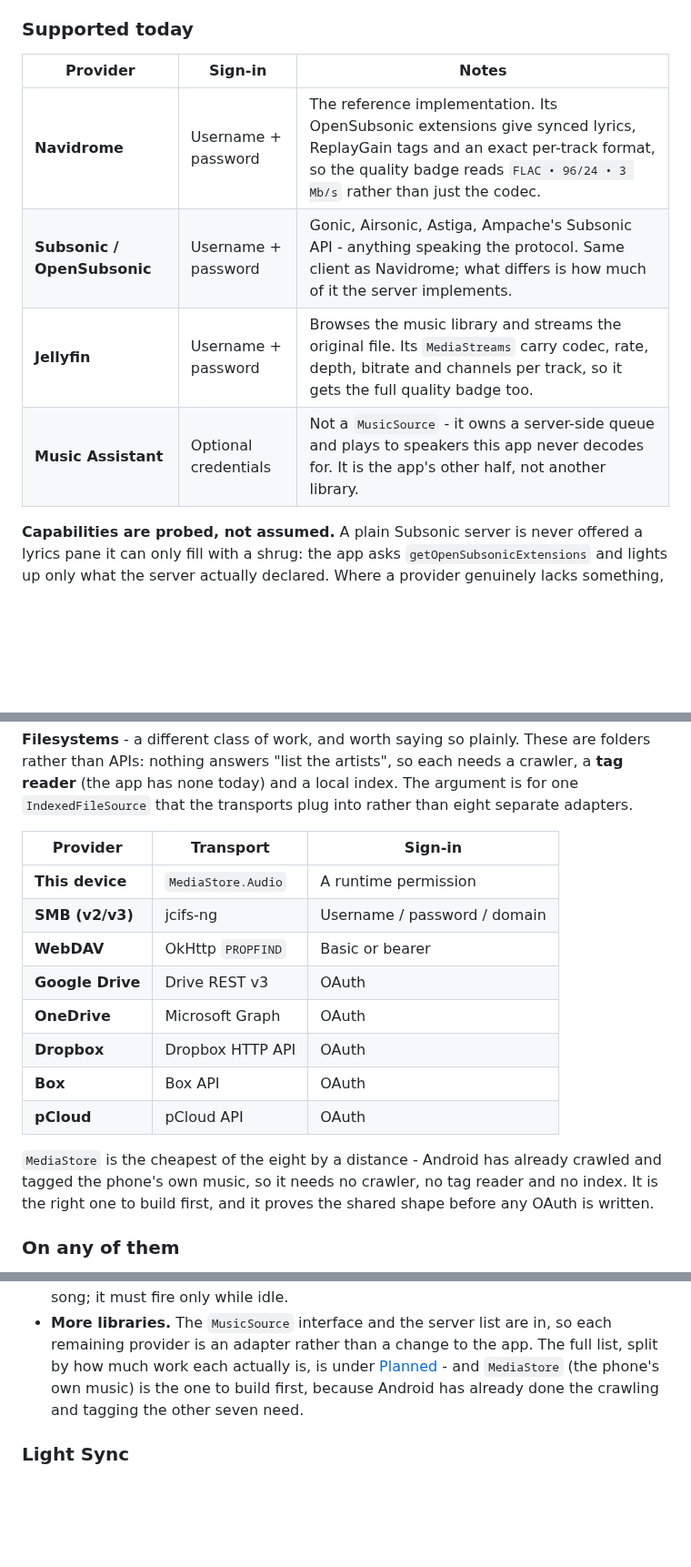
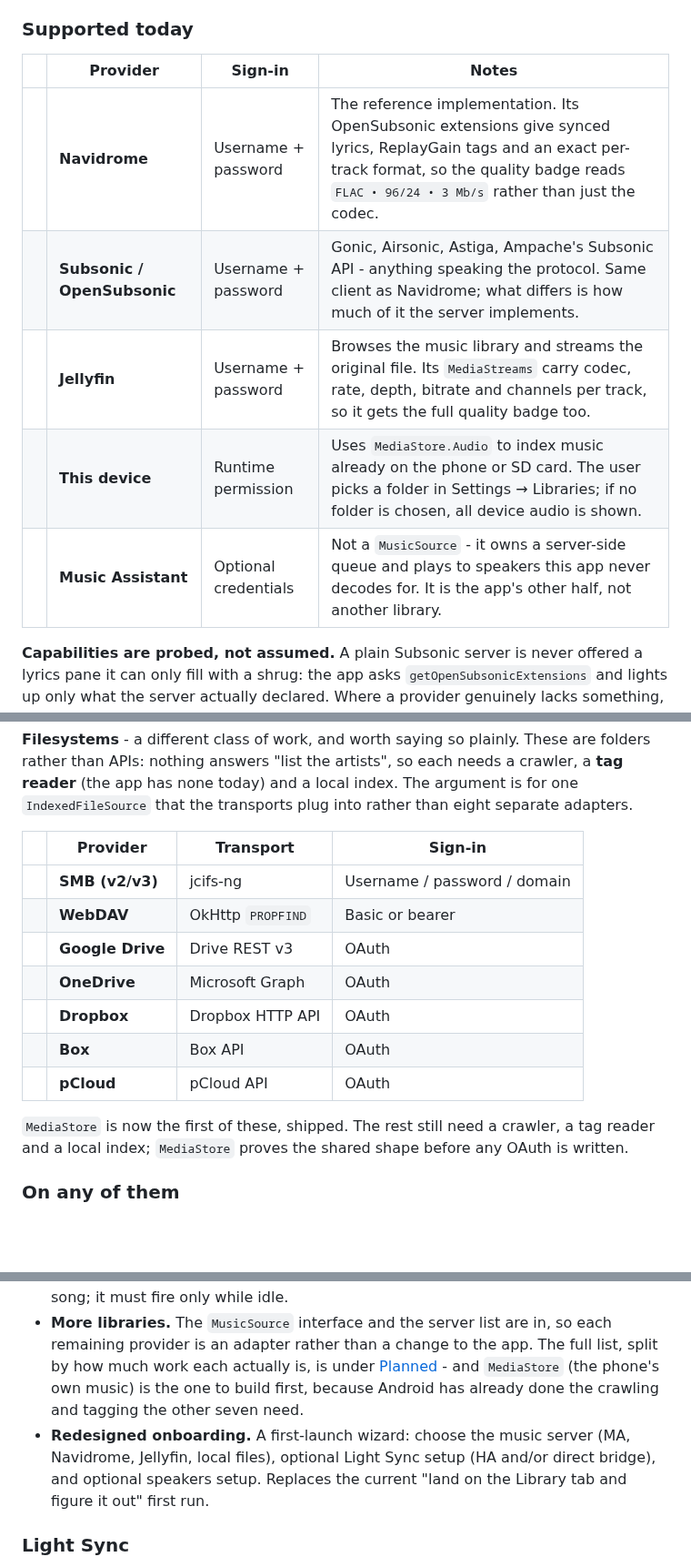
Before and after one commit to engabd11/CAMusic, a Markdown page: README.md, 3 parts joined by grey strips. Shown at 91% size. GitHub-like rendering; blank space fills up the shorter version.

```diff
--- a/README.md
+++ b/README.md
@@ -99,12 +99,13 @@ the `MusicSource` interface, not a change to the app around it.
 
 ### Supported today
 
-| Provider | Sign-in | Notes |
-|---|---|---|
-| **Navidrome** | Username + password | The reference implementation. Its OpenSubsonic extensions give synced lyrics, ReplayGain tags and an exact per-track format, so the quality badge reads `FLAC • 96/24 • 3 Mb/s` rather than just the codec. |
-| **Subsonic / OpenSubsonic** | Username + password | Gonic, Airsonic, Astiga, Ampache's Subsonic API - anything speaking the protocol. Same client as Navidrome; what differs is how much of it the server implements. |
-| **Jellyfin** | Username + password | Browses the music library and streams the original file. Its `MediaStreams` carry codec, rate, depth, bitrate and channels per track, so it gets the full quality badge too. |
-| **Music Assistant** | Optional credentials | Not a `MusicSource` - it owns a server-side queue and plays to speakers this app never decodes for. It is the app's other half, not another library. |
+|| Provider | Sign-in | Notes |
+|---|---|---|---|
+|| **Navidrome** | Username + password | The reference implementation. Its OpenSubsonic extensions give synced lyrics, ReplayGain tags and an exact per-track format, so the quality badge reads `FLAC • 96/24 • 3 Mb/s` rather than just the codec. |
+|| **Subsonic / OpenSubsonic** | Username + password | Gonic, Airsonic, Astiga, Ampache's Subsonic API - anything speaking the protocol. Same client as Navidrome; what differs is how much of it the server implements. |
+|| **Jellyfin** | Username + password | Browses the music library and streams the original file. Its `MediaStreams` carry codec, rate, depth, bitrate and channels per track, so it gets the full quality badge too. |
+|| **This device** | Runtime permission | Uses `MediaStore.Audio` to index music already on the phone or SD card. The user picks a folder in Settings → Libraries; if no folder is chosen, all device audio is shown. |
+|| **Music Assistant** | Optional credentials | Not a `MusicSource` - it owns a server-side queue and plays to speakers this app never decodes for. It is the app's other half, not another library. |
 
 **Capabilities are probed, not assumed.** A plain Subsonic server is never offered a
 lyrics pane it can only fill with a shrug: the app asks `getOpenSubsonicExtensions` and
@@ -137,20 +138,19 @@ folders rather than APIs: nothing answers "list the artists", so each needs a cr
 **tag reader** (the app has none today) and a local index. The argument is for one
 `IndexedFileSource` that the transports plug into rather than eight separate adapters.
 
-| Provider | Transport | Sign-in |
-|---|---|---|
-| **This device** | `MediaStore.Audio` | A runtime permission |
-| **SMB (v2/v3)** | jcifs-ng | Username / password / domain |
-| **WebDAV** | OkHttp `PROPFIND` | Basic or bearer |
-| **Google Drive** | Drive REST v3 | OAuth |
-| **OneDrive** | Microsoft Graph | OAuth |
-| **Dropbox** | Dropbox HTTP API | OAuth |
-| **Box** | Box API | OAuth |
-| **pCloud** | pCloud API | OAuth |
+|| Provider | Transport | Sign-in |
+|---|---|---|---|
+|| **SMB (v2/v3)** | jcifs-ng | Username / password / domain |
+|| **WebDAV** | OkHttp `PROPFIND` | Basic or bearer |
+|| **Google Drive** | Drive REST v3 | OAuth |
+|| **OneDrive** | Microsoft Graph | OAuth |
+|| **Dropbox** | Dropbox HTTP API | OAuth |
+|| **Box** | Box API | OAuth |
+|| **pCloud** | pCloud API | OAuth |
 
-`MediaStore` is the cheapest of the eight by a distance - Android has already crawled and
-tagged the phone's own music, so it needs no crawler, no tag reader and no index. It is
-the right one to build first, and it proves the shared shape before any OAuth is written.
+`MediaStore` is now the first of these, shipped. The rest still need a crawler, a tag
+reader and a local index; `MediaStore` proves the shared shape before any OAuth is
+written.
 
 ### On any of them
 
@@ -329,6 +330,10 @@ order it is expected to happen.
   by how much work each actually is, is under
   [Planned](#planned) - and `MediaStore` (the phone's own music) is the one to build
   first, because Android has already done the crawling and tagging the other seven need.
+- **Redesigned onboarding.** A first-launch wizard: choose the music server (MA,
+  Navidrome, Jellyfin, local files), optional Light Sync setup (HA and/or direct bridge),
+  and optional speakers setup. Replaces the current "land on the Library tab and figure it
+  out" first run.
 
 ### Light Sync
 
```
Also changed, not shown: other parts of README.md (+4 -2 lines), docs/v0.8-plan.md (+15 -10 lines).
